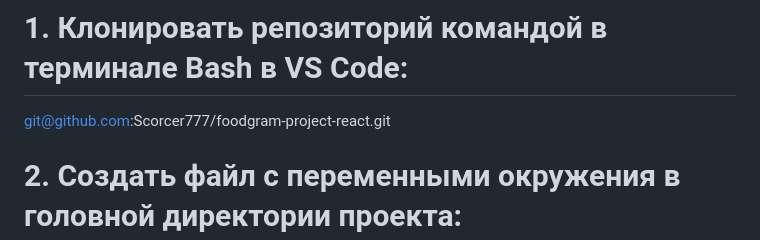
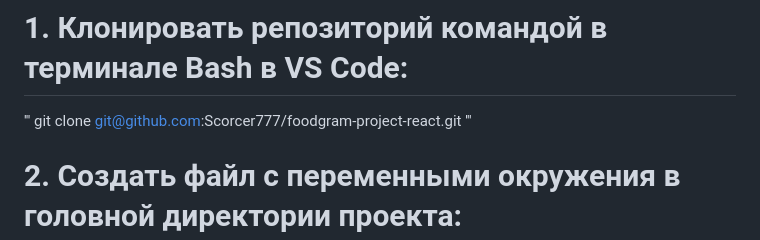
Before and after one commit to Scorcer777/recipe-share, a Markdown page: README.md, the part around the change. GitHub-like rendering.

```diff
--- a/README.md
+++ b/README.md
@@ -4,7 +4,9 @@ recipe-share - это онлайн-платформа для обмена рец
 ## ЗАПУСК ПРОЕКТА ЛОКАЛЬНО
 
 # 1. Клонировать репозиторий командой в терминале Bash в VS Code:
-git@github.com:Scorcer777/foodgram-project-react.git
+'''
+git clone git@github.com:Scorcer777/foodgram-project-react.git
+'''
 
 # 2. Создать файл с переменными окружения в головной директории проекта:
 touch .env
```
